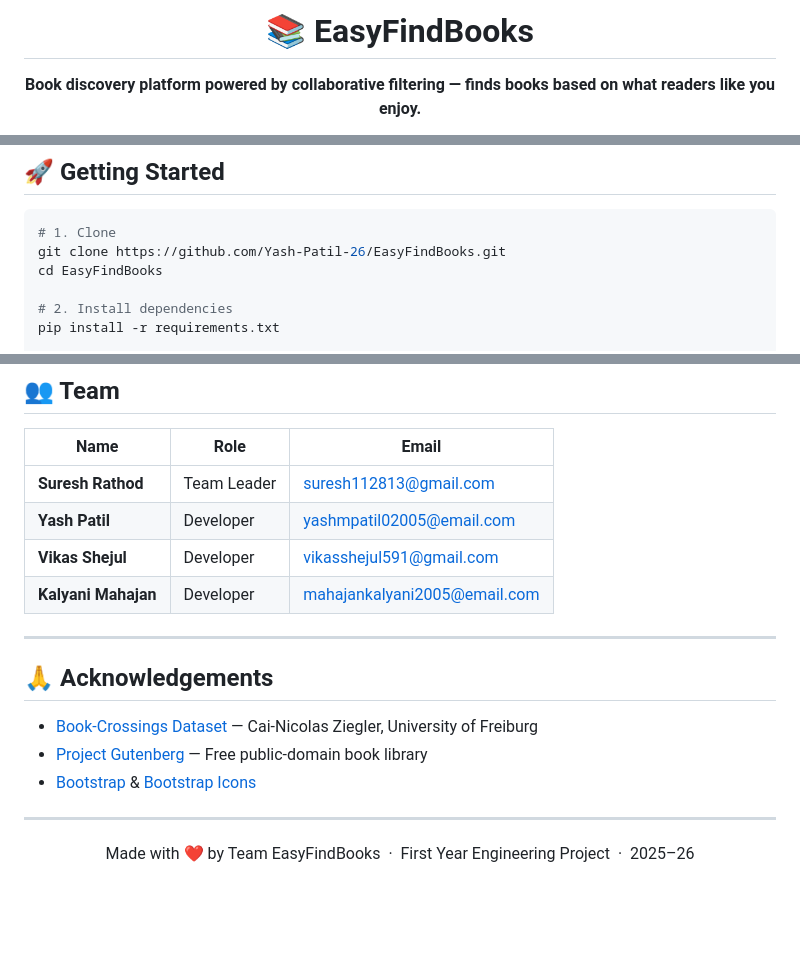
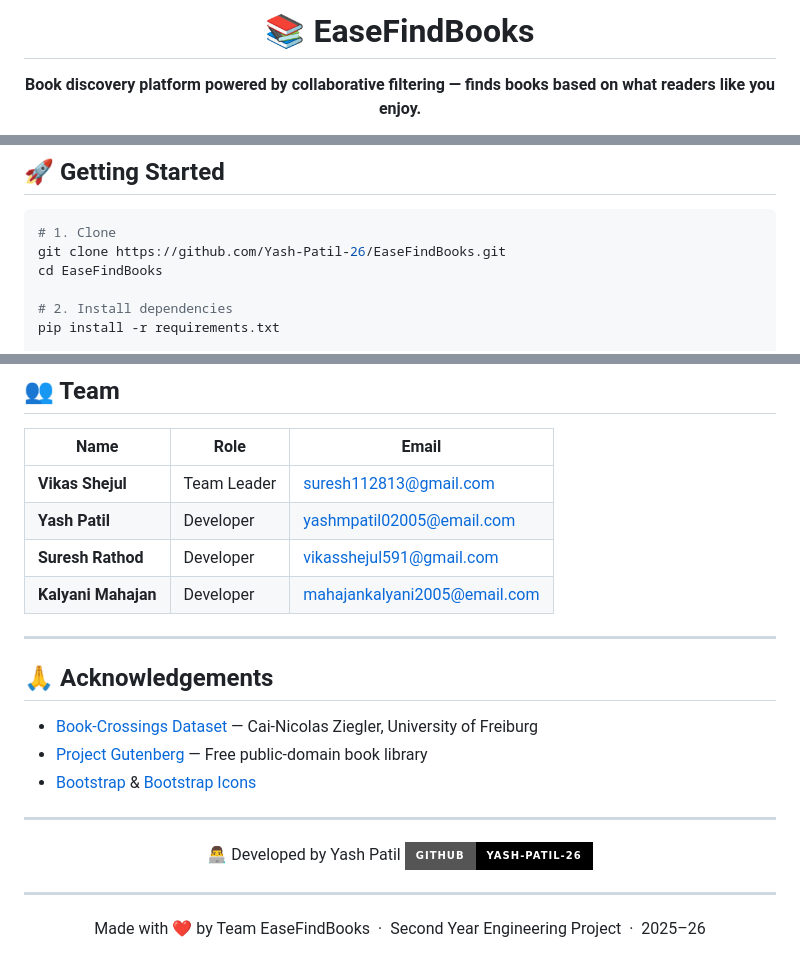
Before and after one commit to Yash-Patil-26/EaseFindBooks, a Markdown page: README.md, 3 parts joined by grey strips. Drawn GitHub-style; badges without logos; blank space fills up the shorter version.

````diff
--- a/README.md
+++ b/README.md
@@ -1,6 +1,6 @@
 <div align="center">
 
-# 📚 EasyFindBooks
+# 📚 EaseFindBooks
 
 **Book discovery platform powered by collaborative filtering — finds books based on what readers like you enjoy.**
 
@@ -100,8 +100,8 @@ EasyFindBooks/
 
 ```bash
 # 1. Clone
-git clone https://github.com/Yash-Patil-26/EasyFindBooks.git
-cd EasyFindBooks
+git clone https://github.com/Yash-Patil-26/EaseFindBooks.git
+cd EaseFindBooks
 
 # 2. Install dependencies
 pip install -r requirements.txt
@@ -128,9 +128,9 @@ Open `http://127.0.0.1:5000` — the database is created automatically on first
 
 | Name | Role | Email |
 |---|---|---|
-| **Suresh Rathod** | Team Leader | suresh112813@gmail.com |
+| **Vikas Shejul** | Team Leader | suresh112813@gmail.com |
 | **Yash Patil** | Developer | yashmpatil02005@email.com |
-| **Vikas Shejul** | Developer | vikasshejul591@gmail.com |
+| **Suresh Rathod** | Developer | vikasshejul591@gmail.com |
 | **Kalyani Mahajan** | Developer | mahajankalyani2005@email.com |
 
 ---
@@ -144,5 +144,12 @@ Open `http://127.0.0.1:5000` — the database is created automatically on first
 ---
 
 <div align="center">
-Made with ❤️ by Team EasyFindBooks &nbsp;·&nbsp; First Year Engineering Project &nbsp;·&nbsp; 2025–26
+👨‍💻 Developed by
+Yash Patil
+<a href="https://github.com/Yash-Patil-26"> <img src="https://img.shields.io/badge/GitHub-Yash--Patil--26-black?style=for-the-badge&logo=github"> </a>
+
+---
+
+<div align="center">
+Made with ❤️ by Team EaseFindBooks &nbsp;·&nbsp; Second Year Engineering Project &nbsp;·&nbsp; 2025–26
 </div>
````
Also changed, not shown: other parts of README.md (+1 -1 lines).
